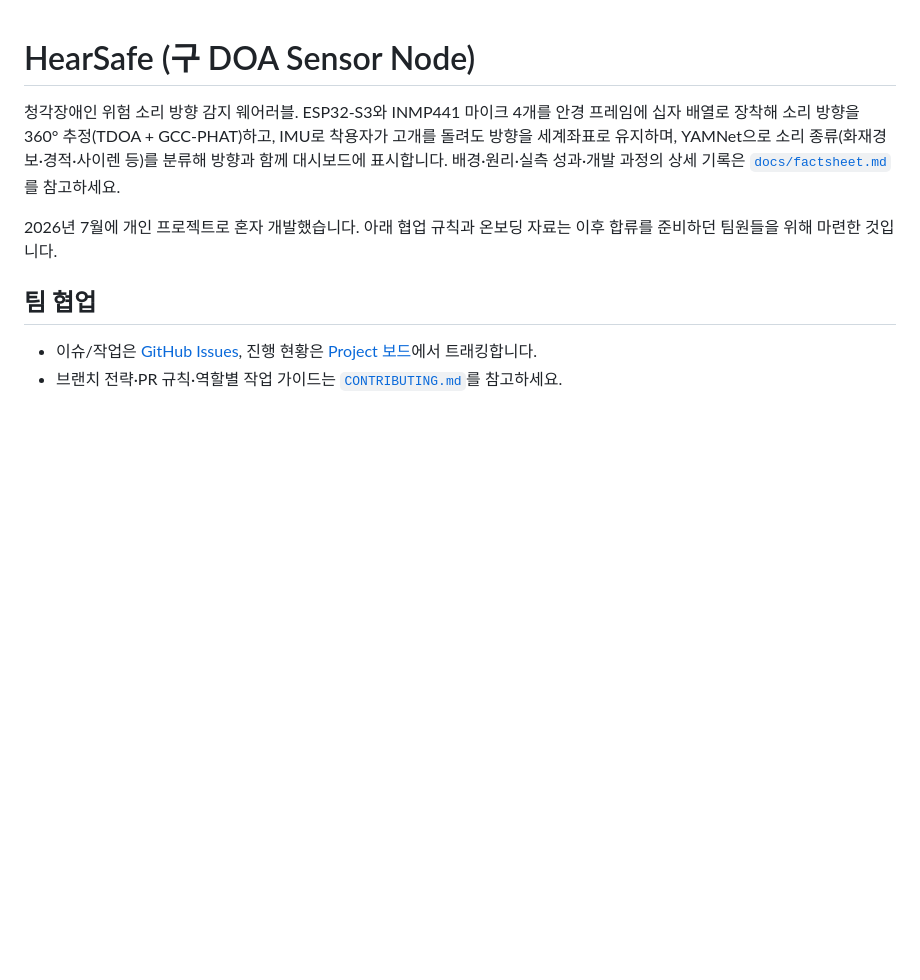
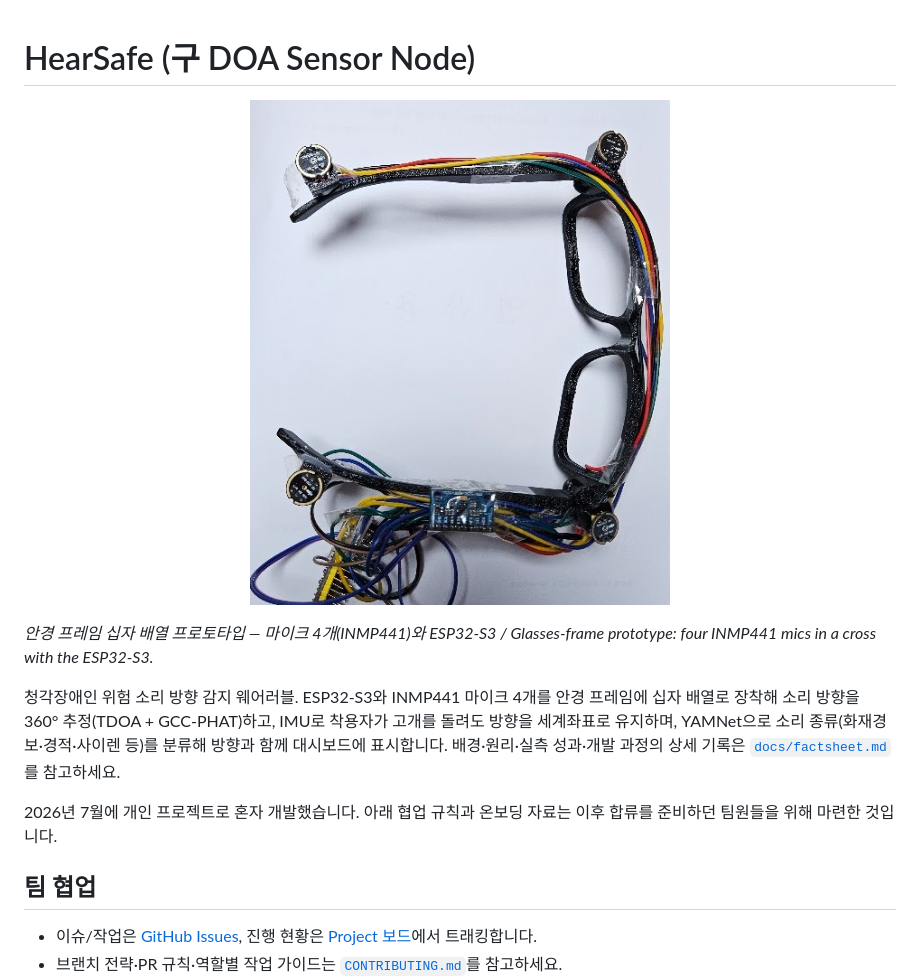
Before and after one commit to changhoon-yoon/hearsafe, a Markdown page: README.md, the part around the change. Drawn GitHub-style; pictures changed too: docs/images/hearsafe-glasses-frame.jpg (added); blank space fills up the shorter version.

Commit message:
README: 안경 프레임 프로토타입 사진 추가 + 소셜 프리뷰 이미지
저장소 첫 화면에 실물이 보이도록 README 상단에 사진을 넣고,
GitHub 소셜 프리뷰(링크 미리보기)용 1280×640 이미지를 docs/images에 추가.

Co-Authored-By: Claude Fable 5.1 <noreply@anthropic.com>

```diff
--- a/README.md
+++ b/README.md
@@ -1,4 +1,8 @@
 # HearSafe (구 DOA Sensor Node)
+
+<p align="center"><img src="docs/images/hearsafe-glasses-frame.jpg" width="420" alt="HearSafe prototype: four INMP441 microphones on a glasses frame with the ESP32-S3 on the temple"></p>
+
+*안경 프레임 십자 배열 프로토타입 — 마이크 4개(INMP441)와 ESP32-S3 / Glasses-frame prototype: four INMP441 mics in a cross with the ESP32-S3.*
 
 청각장애인 위험 소리 방향 감지 웨어러블. ESP32-S3와 INMP441 마이크 4개를 안경 프레임에
 십자 배열로 장착해 소리 방향을 360° 추정(TDOA + GCC-PHAT)하고, IMU로 착용자가 고개를
```
Also changed, not shown: docs/images/social-preview.png (added).
